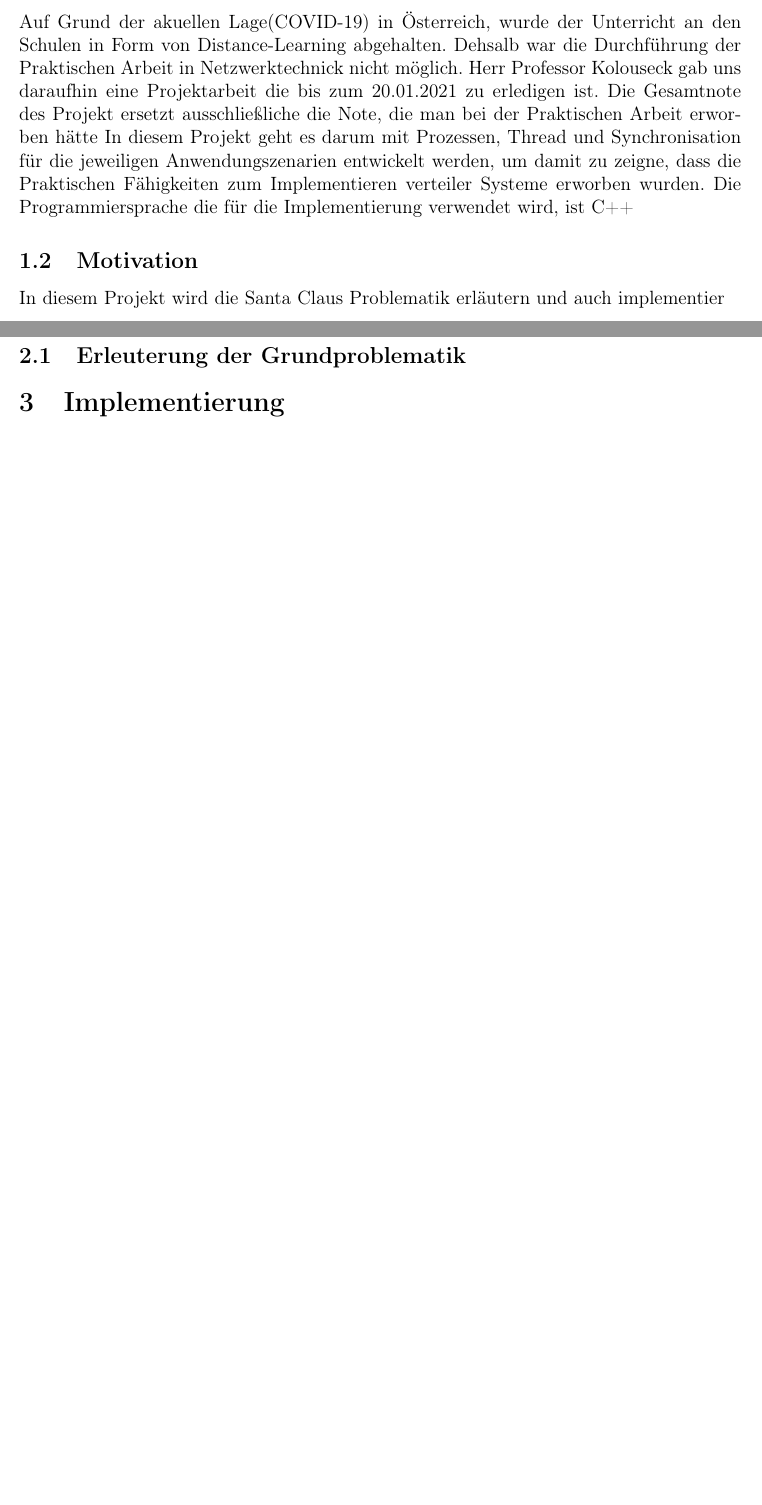
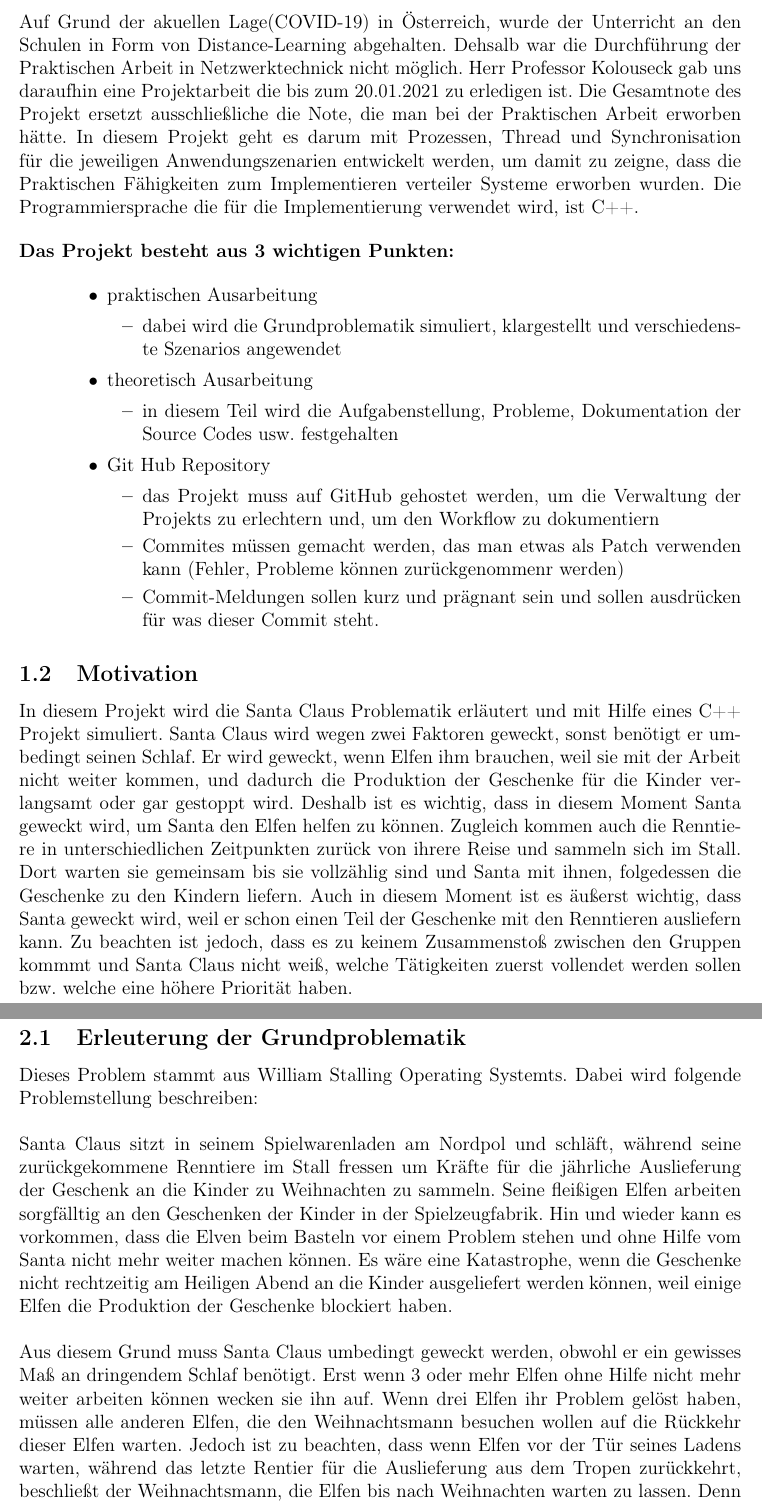
Before and after one commit to alexandergrill/SantaClaus-Problem, a LaTeX problem sheet (Th_Arbeit/SantaClausProblem_Dokumentation.tex): two parts of pages 3 and 4 of 4 before the commit and two parts of pages 3 and 4 of 5 after it, joined at a grey line, cut so that both start at the same text, the shorter picture padded with empty space. Compiled offline with pdfLaTeX.

Commit message:
write Motivation, Erleuterung der Grundproblematik

```diff
--- a/Th_Arbeit/SantaClausProblem_Dokumentation.tex
+++ b/Th_Arbeit/SantaClausProblem_Dokumentation.tex
@@ -44,17 +44,44 @@
 \section{Einführung}
 
 \subsection{Vorwort}
+
 Auf Grund der akuellen Lage(COVID-19) in Österreich, wurde der Unterricht an den Schulen
 in Form von Distance-Learning abgehalten. Dehsalb war die Durchführung der Praktischen Arbeit in
 Netzwerktechnick nicht möglich. Herr Professor Kolouseck gab uns daraufhin eine Projektarbeit die bis zum
 20.01.2021 zu erledigen ist. Die Gesamtnote des Projekt ersetzt ausschließliche die Note,
-die man bei der Praktischen Arbeit erworben hätte In diesem Projekt geht es darum mit Prozessen, Thread und Synchronisation
+die man bei der Praktischen Arbeit erworben hätte. In diesem Projekt geht es darum mit Prozessen, Thread und Synchronisation
 für die jeweiligen Anwendungszenarien entwickelt werden, um damit zu zeigne, dass die Praktischen
 Fähigkeiten zum Implementieren verteiler Systeme erworben wurden. Die Programmiersprache die für
-die Implementierung verwendet wird, ist C++
+die Implementierung verwendet wird, ist C++.
+
+\begin{description}
+    \item[Das Projekt besteht aus 3 wichtigen Punkten:] ~\par
+    \begin{itemize}
+        \item praktischen Ausarbeitung
+        \begin{itemize}
+            \item  dabei wird die Grundproblematik simuliert, klargestellt und verschiedenste Szenarios angewendet
+        \end{itemize}
+        \item theoretisch Ausarbeitung
+        \begin{itemize}
+            \item  in diesem Teil wird die Aufgabenstellung, Probleme, Dokumentation der Source Codes usw. festgehalten
+        \end{itemize}
+        \item Git Hub Repository
+        \begin{itemize}
+            \item das Projekt muss auf GitHub gehostet werden, um die Verwaltung der Projekts zu erlechtern und, um den Workflow zu dokumentiern
+            \item Commites müssen gemacht werden, das man etwas als Patch verwenden kann (Fehler, Probleme können zurückgenommenr werden)
+            \item Commit-Meldungen sollen kurz und prägnant sein und sollen ausdrücken für was dieser Commit steht.
+        \end{itemize}
+    \end{itemize}
+    \end{description}
 
 \subsection{Motivation}
-In diesem Projekt wird die Santa Claus Problematik erläutern und auch implementier
+In diesem Projekt wird die Santa Claus Problematik erläutert und mit Hilfe eines C++ Projekt simuliert. Santa Claus wird wegen
+zwei Faktoren geweckt, sonst benötigt er umbedingt seinen Schlaf. Er wird geweckt, wenn Elfen ihm brauchen, weil sie mit der Arbeit
+nicht weiter kommen, und dadurch die Produktion der Geschenke für die Kinder verlangsamt oder gar gestoppt wird. Deshalb ist es wichtig, dass
+in diesem Moment Santa geweckt wird, um Santa den Elfen helfen zu können. Zugleich kommen auch die Renntiere in unterschiedlichen Zeitpunkten zurück von ihrere Reise und sammeln sich im Stall.
+Dort warten sie gemeinsam bis sie vollzählig sind und Santa mit ihnen, folgedessen die Geschenke zu den Kindern liefern. Auch in diesem Moment ist es
+äußerst wichtig, dass Santa geweckt wird, weil er schon einen Teil der Geschenke mit den Renntieren ausliefern kann. Zu beachten ist jedoch, dass es zu keinem Zusammenstoß zwischen den Gruppen kommmt
+und Santa Claus nicht weiß, welche Tätigkeiten zuerst vollendet werden sollen bzw. welche eine höhere Priorität haben.
 
 
 
@@ -62,3 +89,11 @@ In diesem Projekt wird die Santa Claus Problematik erläutern und auch implement
 
 \section{Aufgabenstelllung}
 \subsection{Erleuterung der Grundproblematik}
+Dieses Problem stammt aus William Stalling Operating Systemts. Dabei wird folgende Problemstellung beschreiben:\\
+\\Santa Claus sitzt in seinem Spielwarenladen am Nordpol und schläft, während seine zurückgekommene Renntiere im Stall fressen
+um Kräfte für die jährliche Auslieferung der Geschenk an die Kinder zu Weihnachten zu sammeln. Seine fleißigen Elfen arbeiten sorgfälltig an den Geschenken der Kinder
+in der Spielzeugfabrik. Hin und wieder kann es vorkommen, dass die Elven beim Basteln vor einem Problem stehen und ohne Hilfe vom Santa nicht mehr weiter machen können.
+Es wäre eine Katastrophe, wenn die Geschenke nicht rechtzeitig am Heiligen Abend an die Kinder ausgeliefert werden können, weil einige Elfen die Produktion der Geschenke blockiert haben. \\\\
+Aus diesem Grund muss Santa Claus umbedingt geweckt werden, obwohl er ein gewisses Maß an dringendem Schlaf benötigt. Erst wenn 3 oder mehr Elfen ohne Hilfe nicht mehr weiter arbeiten können wecken sie ihn auf.
+Wenn drei Elfen ihr Problem gelöst haben, müssen alle anderen Elfen, die den Weihnachtsmann besuchen wollen auf die Rückkehr dieser Elfen warten.
+Jedoch ist zu beachten, dass wenn Elfen vor der Tür seines Ladens warten, während das letzte Rentier für die Auslieferung aus dem Tropen zurückkehrt, beschließt der Weihnachtsmann, die Elfen bis nach Weihnachten warten zu lassen. Denn die es ist wichtiger den Schlitten
```
Also changed, not shown: Th_Arbeit/SantaClausProblem_Dokumentation.pdf, Th_Arbeit/SantaClausProblem_Dokumentation.tex (9 more changed lines), 9 other files.
